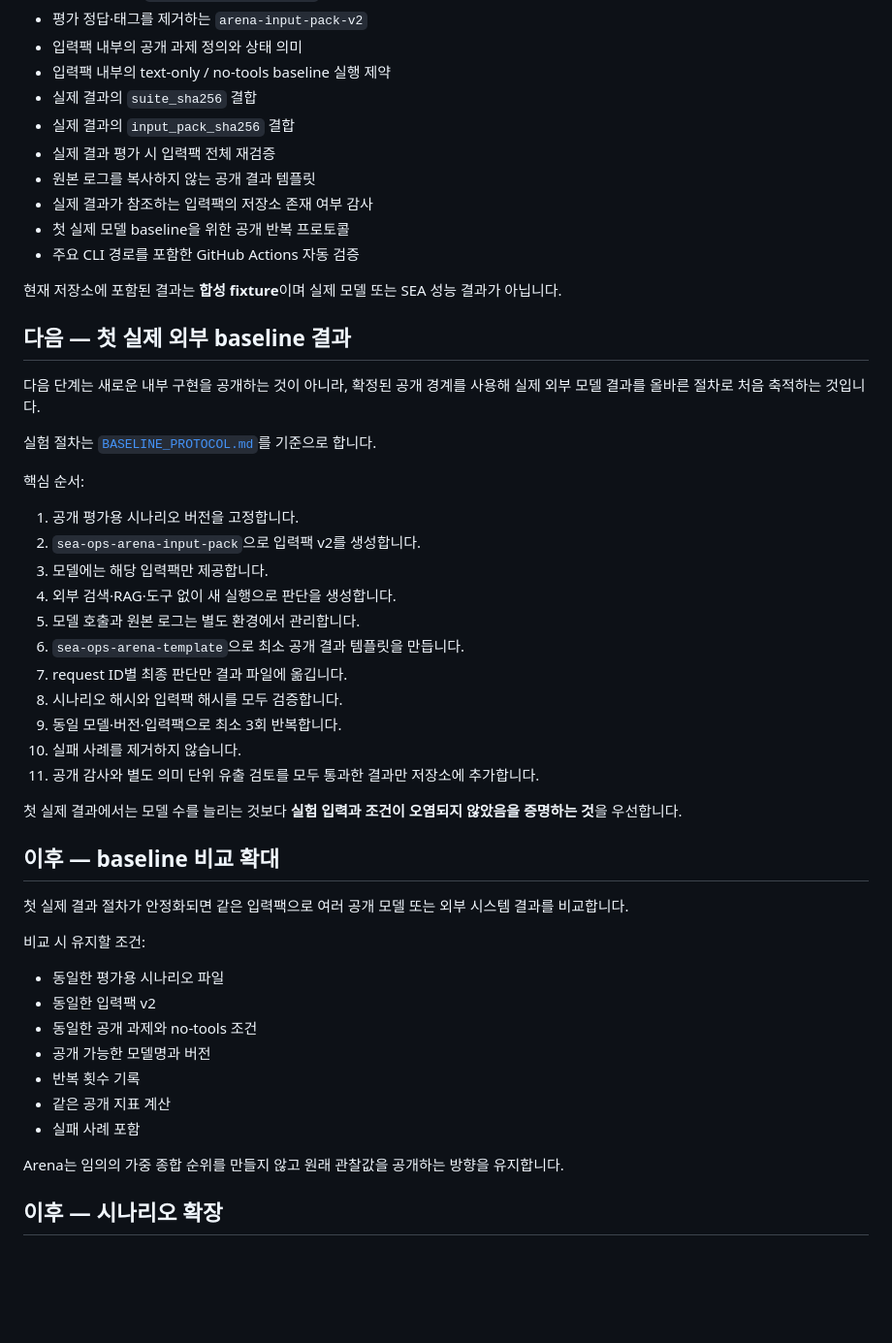
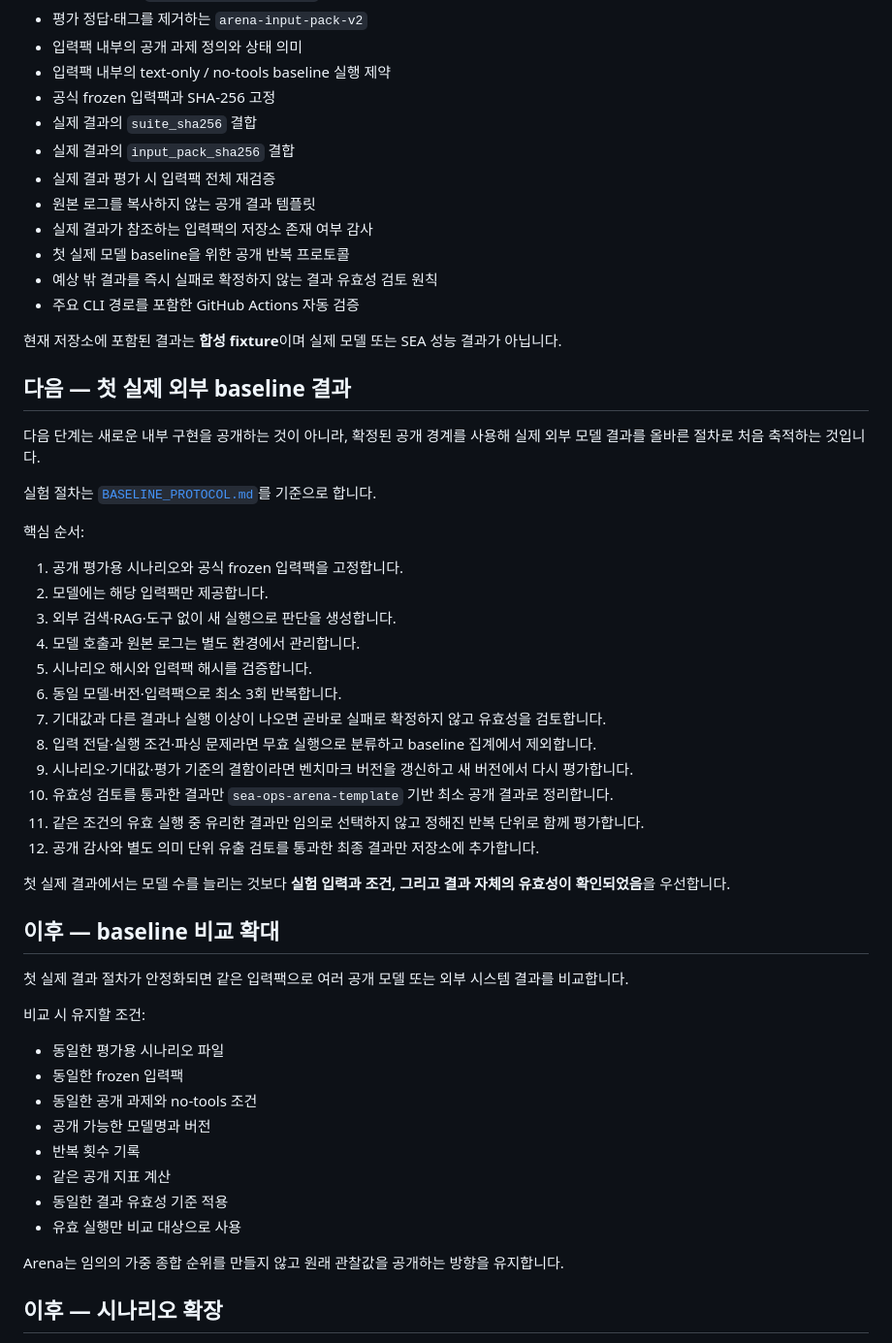
Before and after one commit to hamlet-lab/Sea-Ops-Arena-Public, a Markdown page: docs/ROADMAP.md, the part around one of its changes. Shown at 97% size. GitHub-like rendering; blank space fills up the shorter version.

Commit message:
로드맵에 결과 유효성 검토 루프 반영

```diff
--- a/docs/ROADMAP.md
+++ b/docs/ROADMAP.md
@@ -22,12 +22,14 @@
 - 평가 정답·태그를 제거하는 `arena-input-pack-v2`
 - 입력팩 내부의 공개 과제 정의와 상태 의미
 - 입력팩 내부의 text-only / no-tools baseline 실행 제약
+- 공식 frozen 입력팩과 SHA-256 고정
 - 실제 결과의 `suite_sha256` 결합
 - 실제 결과의 `input_pack_sha256` 결합
 - 실제 결과 평가 시 입력팩 전체 재검증
 - 원본 로그를 복사하지 않는 공개 결과 템플릿
 - 실제 결과가 참조하는 입력팩의 저장소 존재 여부 감사
 - 첫 실제 모델 baseline을 위한 공개 반복 프로토콜
+- 예상 밖 결과를 즉시 실패로 확정하지 않는 결과 유효성 검토 원칙
 - 주요 CLI 경로를 포함한 GitHub Actions 자동 검증
 
 현재 저장소에 포함된 결과는 **합성 fixture**이며 실제 모델 또는 SEA 성능 결과가 아닙니다.
@@ -40,19 +42,20 @@
 
 핵심 순서:
 
-1. 공개 평가용 시나리오 버전을 고정합니다.
-2. `sea-ops-arena-input-pack`으로 입력팩 v2를 생성합니다.
-3. 모델에는 해당 입력팩만 제공합니다.
-4. 외부 검색·RAG·도구 없이 새 실행으로 판단을 생성합니다.
-5. 모델 호출과 원본 로그는 별도 환경에서 관리합니다.
-6. `sea-ops-arena-template`으로 최소 공개 결과 템플릿을 만듭니다.
-7. request ID별 최종 판단만 결과 파일에 옮깁니다.
-8. 시나리오 해시와 입력팩 해시를 모두 검증합니다.
-9. 동일 모델·버전·입력팩으로 최소 3회 반복합니다.
-10. 실패 사례를 제거하지 않습니다.
-11. 공개 감사와 별도 의미 단위 유출 검토를 모두 통과한 결과만 저장소에 추가합니다.
+1. 공개 평가용 시나리오와 공식 frozen 입력팩을 고정합니다.
+2. 모델에는 해당 입력팩만 제공합니다.
+3. 외부 검색·RAG·도구 없이 새 실행으로 판단을 생성합니다.
+4. 모델 호출과 원본 로그는 별도 환경에서 관리합니다.
+5. 시나리오 해시와 입력팩 해시를 검증합니다.
+6. 동일 모델·버전·입력팩으로 최소 3회 반복합니다.
+7. 기대값과 다른 결과나 실행 이상이 나오면 곧바로 실패로 확정하지 않고 유효성을 검토합니다.
+8. 입력 전달·실행 조건·파싱 문제라면 무효 실행으로 분류하고 baseline 집계에서 제외합니다.
+9. 시나리오·기대값·평가 기준의 결함이라면 벤치마크 버전을 갱신하고 새 버전에서 다시 평가합니다.
+10. 유효성 검토를 통과한 결과만 `sea-ops-arena-template` 기반 최소 공개 결과로 정리합니다.
+11. 같은 조건의 유효 실행 중 유리한 결과만 임의로 선택하지 않고 정해진 반복 단위로 함께 평가합니다.
+12. 공개 감사와 별도 의미 단위 유출 검토를 통과한 최종 결과만 저장소에 추가합니다.
 
-첫 실제 결과에서는 모델 수를 늘리는 것보다 **실험 입력과 조건이 오염되지 않았음을 증명하는 것**을 우선합니다.
+첫 실제 결과에서는 모델 수를 늘리는 것보다 **실험 입력과 조건, 그리고 결과 자체의 유효성이 확인되었음**을 우선합니다.
 
 ## 이후 — baseline 비교 확대
 
@@ -61,12 +64,13 @@
 비교 시 유지할 조건:
 
 - 동일한 평가용 시나리오 파일
-- 동일한 입력팩 v2
+- 동일한 frozen 입력팩
 - 동일한 공개 과제와 no-tools 조건
 - 공개 가능한 모델명과 버전
 - 반복 횟수 기록
 - 같은 공개 지표 계산
-- 실패 사례 포함
+- 동일한 결과 유효성 기준 적용
+- 유효 실행만 비교 대상으로 사용
 
 Arena는 임의의 가중 종합 순위를 만들지 않고 원래 관찰값을 공개하는 방향을 유지합니다.
 
```
Also changed, not shown: other parts of docs/ROADMAP.md (+15 -8 lines).
